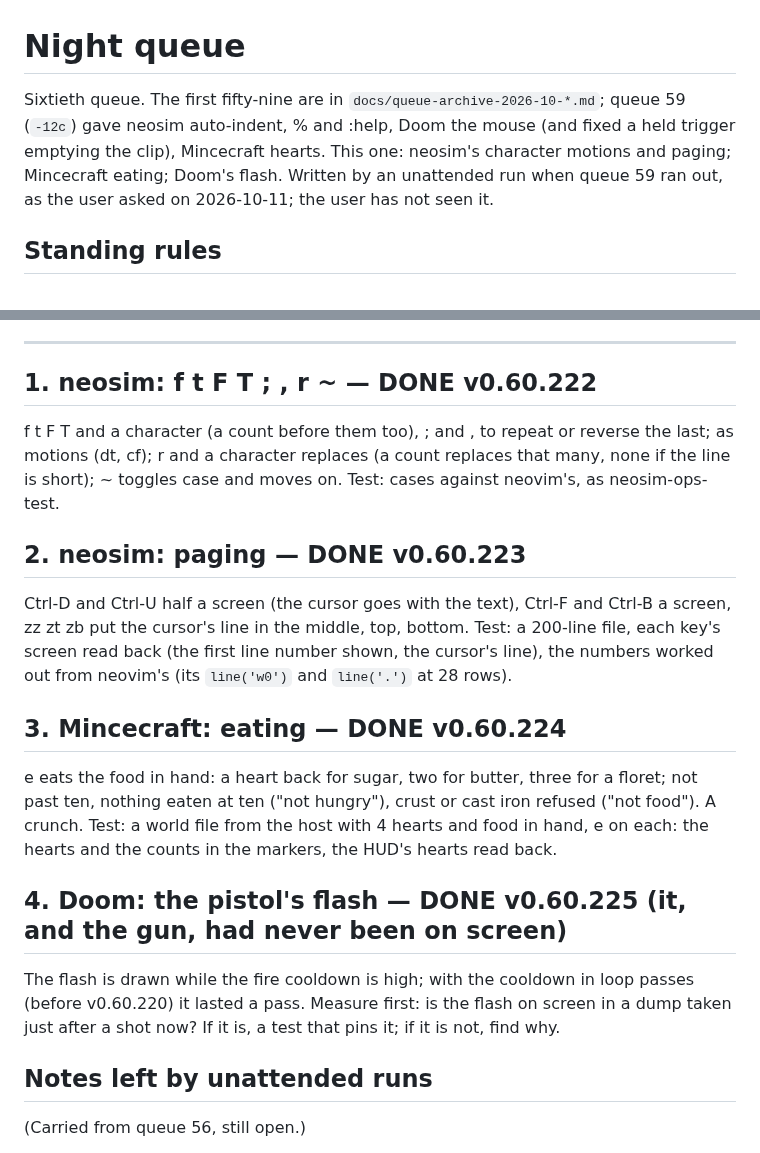
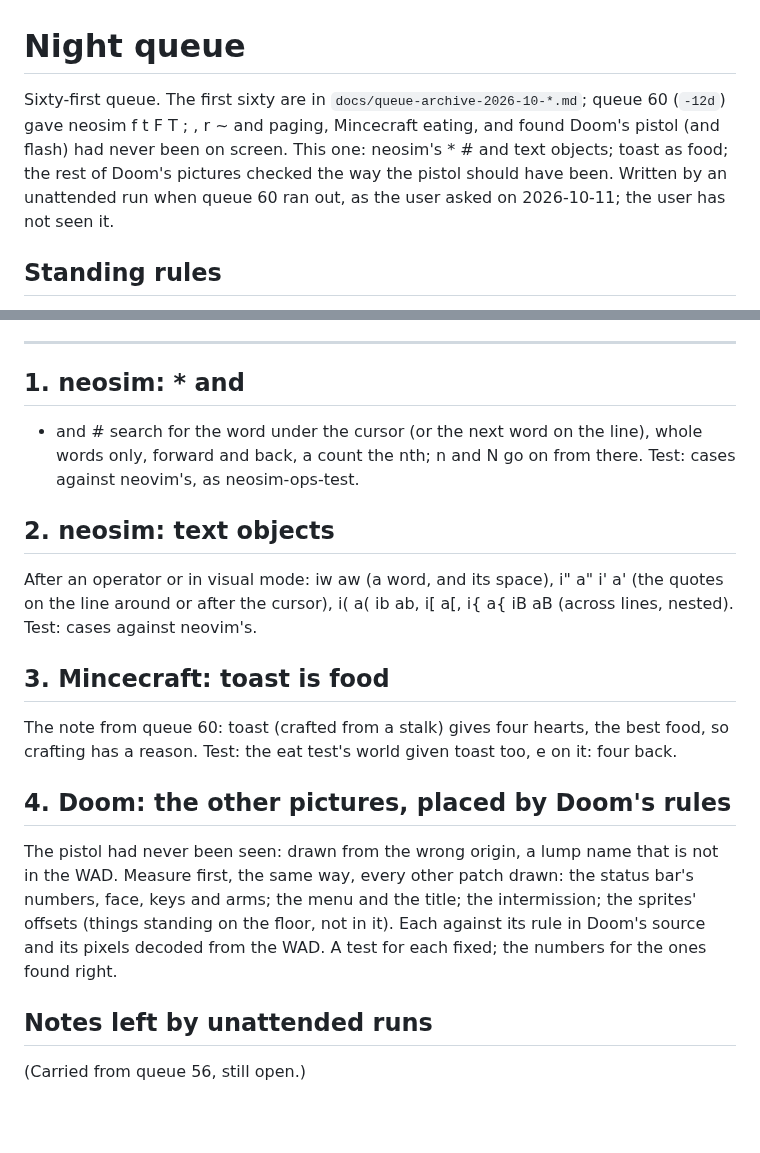
Before and after one commit to soup426/soupos-ctf, a Markdown page: docs/NIGHT-QUEUE.md, 2 parts joined by grey strips. Drawn GitHub-style; blank space fills up the shorter version.

Commit message:
Night queue 61: neosim * # and text objects; toast as food; Doom's pictures checked
Co-Authored-By: Claude Opus 5.5 <noreply@anthropic.com>

```diff
--- a/docs/NIGHT-QUEUE.md
+++ b/docs/NIGHT-QUEUE.md
@@ -1,11 +1,12 @@
 # Night queue
 
-Sixtieth queue. The first fifty-nine are in `docs/queue-archive-2026-10-*.md`;
-queue 59 (`-12c`) gave neosim auto-indent, % and :help, Doom the mouse (and
-fixed a held trigger emptying the clip), Mincecraft hearts. This one:
-neosim's character motions and paging; Mincecraft eating; Doom's flash.
-Written by an unattended run when queue 59 ran out, as the user asked on
-2026-10-11; the user has not seen it.
+Sixty-first queue. The first sixty are in `docs/queue-archive-2026-10-*.md`;
+queue 60 (`-12d`) gave neosim f t F T ; , r ~ and paging, Mincecraft eating,
+and found Doom's pistol (and flash) had never been on screen. This one:
+neosim's * # and text objects; toast as food; the rest of Doom's pictures
+checked the way the pistol should have been. Written by an unattended run
+when queue 60 ran out, as the user asked on 2026-10-11; the user has not
+seen it.
 
 ## Standing rules
 
@@ -51,37 +52,36 @@ Written by an unattended run when queue 59 ran out, as the user asked on
 
 ---
 
-## 1. neosim: f t F T ; , r ~ — DONE v0.60.222
+## 1. neosim: * and #
 
-f t F T and a character (a count before them too), ; and , to repeat or
-reverse the last; as motions (dt, cf); r and a character replaces (a count
-replaces that many, none if the line is short); ~ toggles case and moves on.
-Test: cases against neovim's, as neosim-ops-test.
+* and # search for the word under the cursor (or the next word on the
+line), whole words only, forward and back, a count the nth; n and N go on
+from there. Test: cases against neovim's, as neosim-ops-test.
 
-## 2. neosim: paging — DONE v0.60.223
+## 2. neosim: text objects
 
-Ctrl-D and Ctrl-U half a screen (the cursor goes with the text), Ctrl-F and
-Ctrl-B a screen, zz zt zb put the cursor's line in the middle, top, bottom.
-Test: a 200-line file, each key's screen read back (the first line number
-shown, the cursor's line), the numbers worked out from neovim's (its
-`line('w0')` and `line('.')` at 28 rows).
+After an operator or in visual mode: iw aw (a word, and its space), i" a"
+i' a' (the quotes on the line around or after the cursor), i( a( ib ab, i[
+a[, i{ a{ iB aB (across lines, nested). Test: cases against neovim's.
 
-## 3. Mincecraft: eating — DONE v0.60.224
+## 3. Mincecraft: toast is food
 
-e eats the food in hand: a heart back for sugar, two for butter, three
-for a floret; not past ten, nothing eaten at ten ("not hungry"), crust or
-cast iron refused ("not food"). A crunch. Test: a world file from the host
-with 4 hearts and food in hand, e on each: the hearts and the counts in
-the markers, the HUD's hearts read back.
+The note from queue 60: toast (crafted from a stalk) gives four hearts,
+the best food, so crafting has a reason. Test: the eat test's world given
+toast too, e on it: four back.
 
-## 4. Doom: the pistol's flash — DONE v0.60.225 (it, and the gun, had never been on screen)
+## 4. Doom: the other pictures, placed by Doom's rules
 
-The flash is drawn while the fire cooldown is high; with the cooldown in
-loop passes (before v0.60.220) it lasted a pass. Measure first: is the
-flash on screen in a dump taken just after a shot now? If it is, a test
-that pins it; if it is not, find why.
+The pistol had never been seen: drawn from the wrong origin, a lump name
+that is not in the WAD. Measure first, the same way, every other patch
+drawn: the status bar's numbers, face, keys and arms; the menu and the
+title; the intermission; the sprites' offsets (things standing on the
+floor, not in it). Each against its rule in Doom's source and its pixels
+decoded from the WAD. A test for each fixed; the numbers for the ones
+found right.
 
 ## Notes left by unattended runs
+
 
 
 
```
Also changed, not shown: docs/queue-archive-2026-10-12d.md (added, +124 -0 lines).
